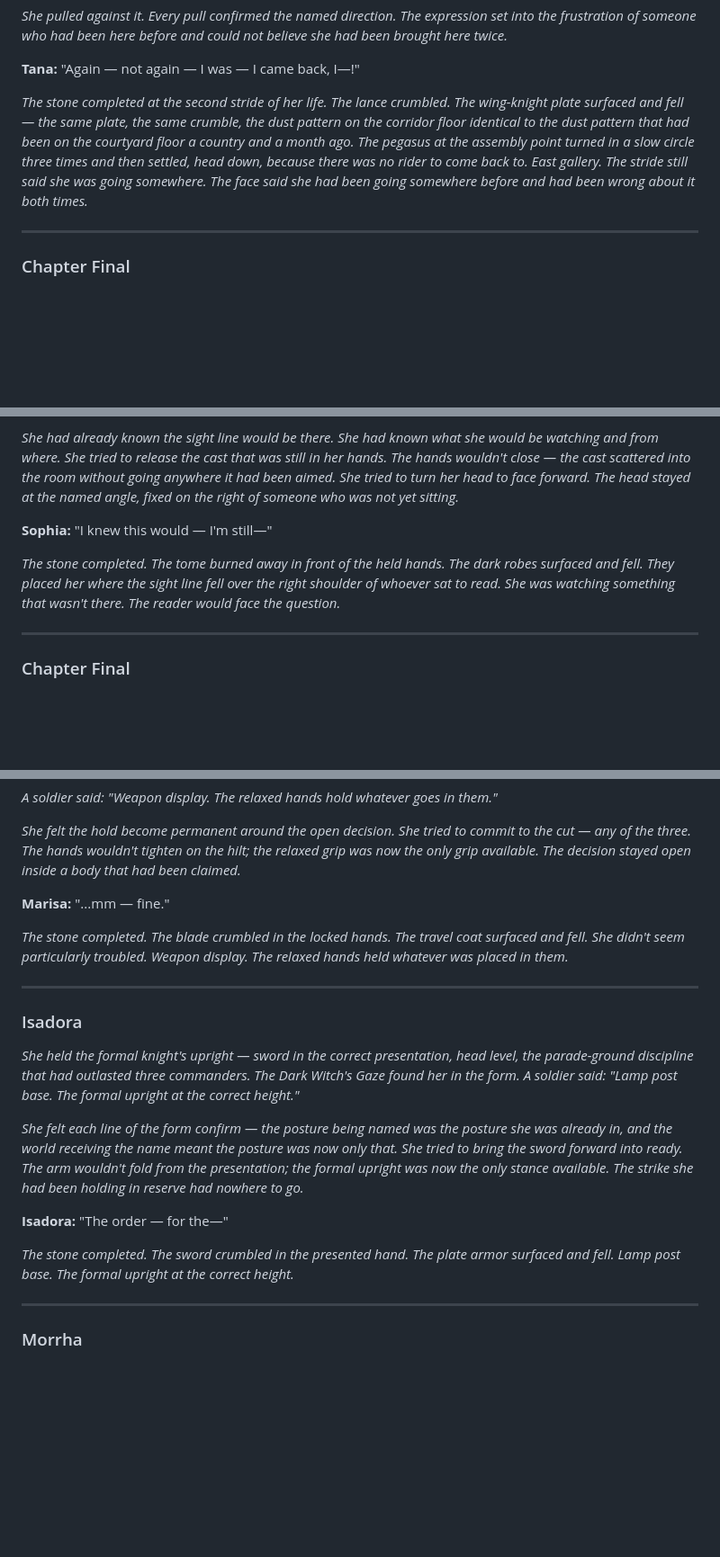
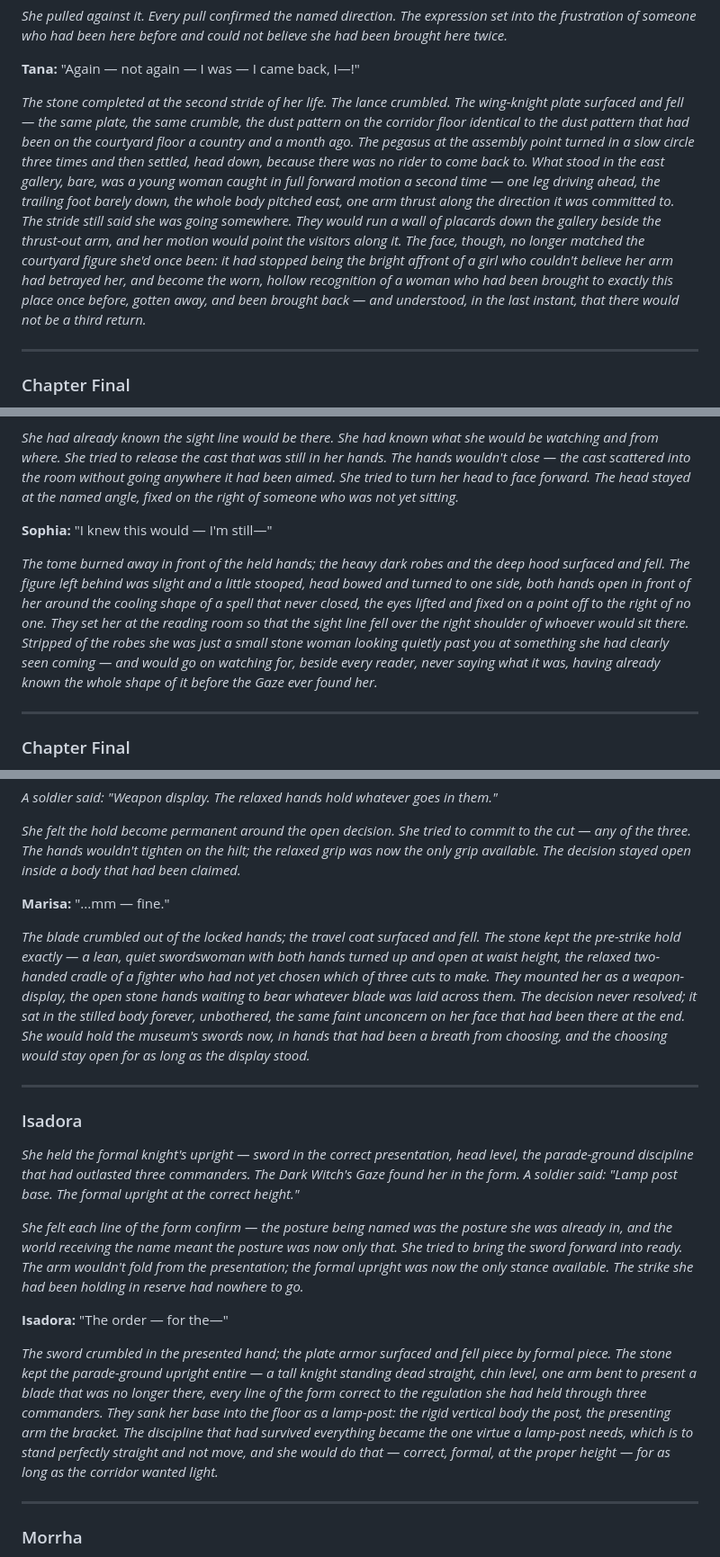
Before and after one commit to News664/Petr-FE-Like, a Markdown page: docs/defeat-scenes-act3.md, 3 parts joined by grey strips. Shown at 90% size. Drawn GitHub-style; blank space fills up the shorter version.

Commit message:
Propagate Ch6 standard through Act 3 individual scenes
Add distinct bare-stone furniture-body descriptions for Tana's recapture
(Ch10), Sophia (Ch12), Marisa and Isadora (Ch13); Tana's second-capture
face now explicitly contrasts with her courtyard figure.

https://claude.ai/code/session_01XqKjdKmDTR41YQL2iVAiky

```diff
--- a/docs/defeat-scenes-act3.md
+++ b/docs/defeat-scenes-act3.md
@@ -38,7 +38,7 @@
 
 **Tana:** "Again — not again — I was — I came back, I—!"
 
-*The stone completed at the second stride of her life. The lance crumbled. The wing-knight plate surfaced and fell — the same plate, the same crumble, the dust pattern on the corridor floor identical to the dust pattern that had been on the courtyard floor a country and a month ago. The pegasus at the assembly point turned in a slow circle three times and then settled, head down, because there was no rider to come back to. East gallery. The stride still said she was going somewhere. The face said she had been going somewhere before and had been wrong about it both times.*
+*The stone completed at the second stride of her life. The lance crumbled. The wing-knight plate surfaced and fell — the same plate, the same crumble, the dust pattern on the corridor floor identical to the dust pattern that had been on the courtyard floor a country and a month ago. The pegasus at the assembly point turned in a slow circle three times and then settled, head down, because there was no rider to come back to. What stood in the east gallery, bare, was a young woman caught in full forward motion a second time — one leg driving ahead, the trailing foot barely down, the whole body pitched east, one arm thrust along the direction it was committed to. The stride still said she was going somewhere. They would run a wall of placards down the gallery beside the thrust-out arm, and her motion would point the visitors along it. The face, though, no longer matched the courtyard figure she'd once been: it had stopped being the bright affront of a girl who couldn't believe her arm had betrayed her, and become the worn, hollow recognition of a woman who had been brought to exactly this place once before, gotten away, and been brought back — and understood, in the last instant, that there would not be a third return.*
 
 ---
 
@@ -160,7 +160,7 @@
 
 **Sophia:** "I knew this would — I'm still—"
 
-*The stone completed. The tome burned away in front of the held hands. The dark robes surfaced and fell. They placed her where the sight line fell over the right shoulder of whoever sat to read. She was watching something that wasn't there. The reader would face the question.*
+*The tome burned away in front of the held hands; the heavy dark robes and the deep hood surfaced and fell. The figure left behind was slight and a little stooped, head bowed and turned to one side, both hands open in front of her around the cooling shape of a spell that never closed, the eyes lifted and fixed on a point off to the right of no one. They set her at the reading room so that the sight line fell over the right shoulder of whoever would sit there. Stripped of the robes she was just a small stone woman looking quietly past you at something she had clearly seen coming — and would go on watching for, beside every reader, never saying what it was, having already known the whole shape of it before the Gaze ever found her.*
 
 ---
 
@@ -232,7 +232,7 @@
 
 **Marisa:** "...mm — fine."
 
-*The stone completed. The blade crumbled in the locked hands. The travel coat surfaced and fell. She didn't seem particularly troubled. Weapon display. The relaxed hands held whatever was placed in them.*
+*The blade crumbled out of the locked hands; the travel coat surfaced and fell. The stone kept the pre-strike hold exactly — a lean, quiet swordswoman with both hands turned up and open at waist height, the relaxed two-handed cradle of a fighter who had not yet chosen which of three cuts to make. They mounted her as a weapon-display, the open stone hands waiting to bear whatever blade was laid across them. The decision never resolved; it sat in the stilled body forever, unbothered, the same faint unconcern on her face that had been there at the end. She would hold the museum's swords now, in hands that had been a breath from choosing, and the choosing would stay open for as long as the display stood.*
 
 ---
 
@@ -244,7 +244,7 @@
 
 **Isadora:** "The order — for the—"
 
-*The stone completed. The sword crumbled in the presented hand. The plate armor surfaced and fell. Lamp post base. The formal upright at the correct height.*
+*The sword crumbled in the presented hand; the plate armor surfaced and fell piece by formal piece. The stone kept the parade-ground upright entire — a tall knight standing dead straight, chin level, one arm bent to present a blade that was no longer there, every line of the form correct to the regulation she had held through three commanders. They sank her base into the floor as a lamp-post: the rigid vertical body the post, the presenting arm the bracket. The discipline that had survived everything became the one virtue a lamp-post needs, which is to stand perfectly straight and not move, and she would do that — correct, formal, at the proper height — for as long as the corridor wanted light.*
 
 ---
 
```
